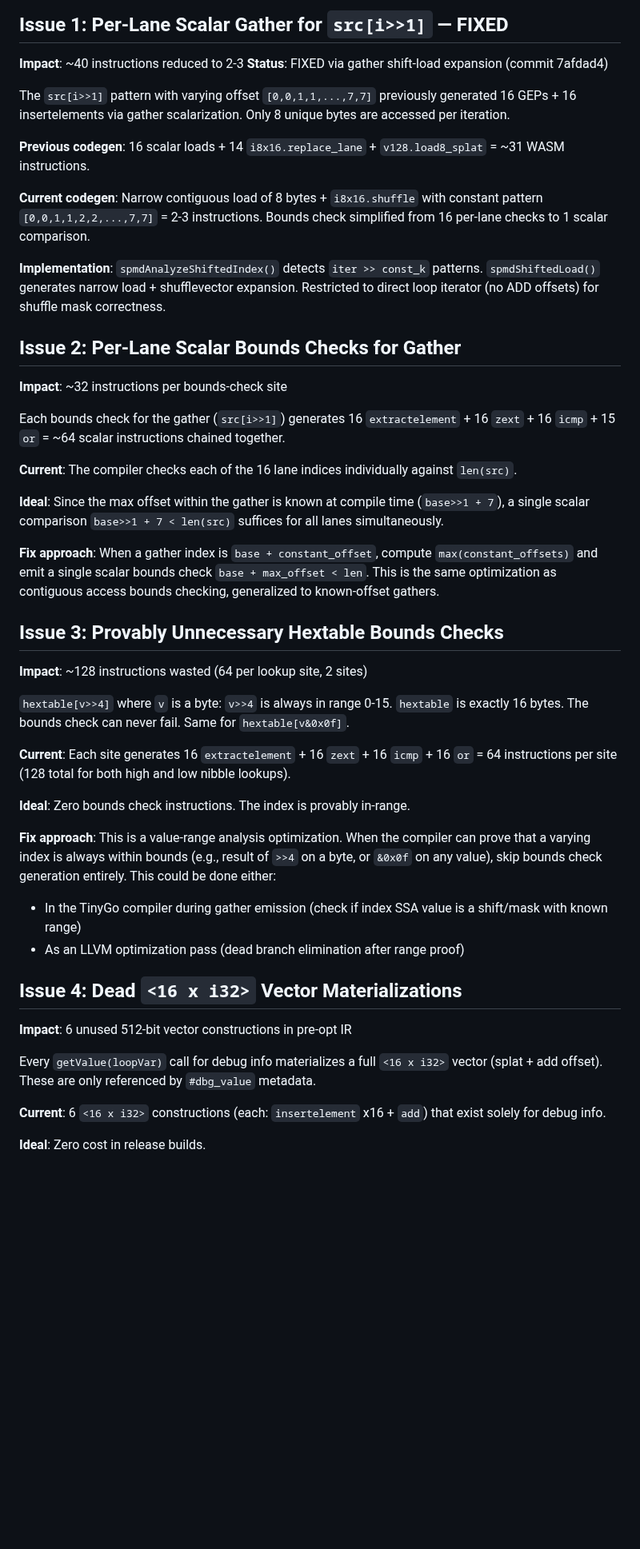
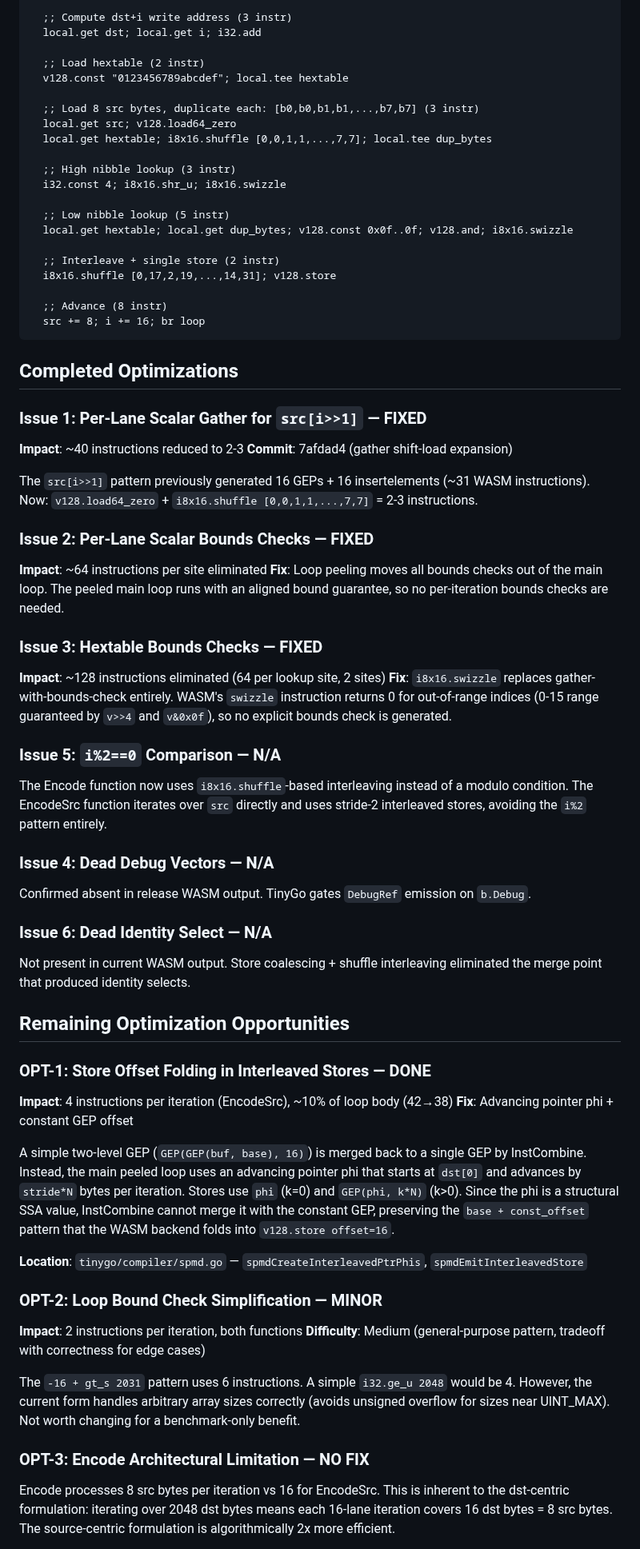
Before and after one commit to Bluebugs/go-spmd, a Markdown page: docs/hex-encode-simd-analysis.md, the part around one of its changes. Shown at 80% size. Drawn GitHub-style; blank space fills up the shorter version.

````diff
--- a/docs/hex-encode-simd-analysis.md
+++ b/docs/hex-encode-simd-analysis.md
@@ -25,50 +66,77 @@ Analysis of the LLVM IR and WASM output for `main.Encode`, which uses a 16-lane
 
-## Issue 1: Per-Lane Scalar Gather for `src[i>>1]` — FIXED
+  ;; Compute dst+i write address (3 instr)
+  local.get dst; local.get i; i32.add
+
+  ;; Load hextable (2 instr)
+  v128.const "0123456789abcdef"; local.tee hextable
+
+  ;; Load 8 src bytes, duplicate each: [b0,b0,b1,b1,...,b7,b7] (3 instr)
+  local.get src; v128.load64_zero
+  local.get hextable; i8x16.shuffle [0,0,1,1,...,7,7]; local.tee dup_bytes
+
+  ;; High nibble lookup (3 instr)
+  i32.const 4; i8x16.shr_u; i8x16.swizzle
+
+  ;; Low nibble lookup (5 instr)
+  local.get hextable; local.get dup_bytes; v128.const 0x0f..0f; v128.and; i8x16.swizzle
+
+  ;; Interleave + single store (2 instr)
+  i8x16.shuffle [0,17,2,19,...,14,31]; v128.store
+
+  ;; Advance (8 instr)
+  src += 8; i += 16; br loop
+```
+
+## Completed Optimizations
+
+### Issue 1: Per-Lane Scalar Gather for `src[i>>1]` — FIXED
 
 **Impact**: ~40 instructions reduced to 2-3
-**Status**: FIXED via gather shift-load expansion (commit 7afdad4)
+**Commit**: 7afdad4 (gather shift-load expansion)
 
-The `src[i>>1]` pattern with varying offset `[0,0,1,1,...,7,7]` previously generated 16 GEPs + 16 insertelements via gather scalarization. Only 8 unique bytes are accessed per iteration.
+The `src[i>>1]` pattern previously generated 16 GEPs + 16 insertelements (~31 WASM instructions). Now: `v128.load64_zero` + `i8x16.shuffle [0,0,1,1,...,7,7]` = 2-3 instructions.
 
-**Previous codegen**: 16 scalar loads + 14 `i8x16.replace_lane` + `v128.load8_splat` = ~31 WASM instructions.
+### Issue 2: Per-Lane Scalar Bounds Checks — FIXED
 
-**Current codegen**: Narrow contiguous load of 8 bytes + `i8x16.shuffle` with constant pattern `[0,0,1,1,2,2,...,7,7]` = 2-3 instructions. Bounds check simplified from 16 per-lane checks to 1 scalar comparison.
+**Impact**: ~64 instructions per site eliminated
+**Fix**: Loop peeling moves all bounds checks out of the main loop. The peeled main loop runs with an aligned bound guarantee, so no per-iteration bounds checks are needed.
 
-**Implementation**: `spmdAnalyzeShiftedIndex()` detects `iter >> const_k` patterns. `spmdShiftedLoad()` generates narrow load + shufflevector expansion. Restricted to direct loop iterator (no ADD offsets) for shuffle mask correctness.
+### Issue 3: Hextable Bounds Checks — FIXED
 
-## Issue 2: Per-Lane Scalar Bounds Checks for Gather
+**Impact**: ~128 instructions eliminated (64 per lookup site, 2 sites)
+**Fix**: `i8x16.swizzle` replaces gather-with-bounds-check entirely. WASM's `swizzle` instruction returns 0 for out-of-range indices (0-15 range guaranteed by `v>>4` and `v&0x0f`), so no explicit bounds check is generated.
 
-**Impact**: ~32 instructions per bounds-check site
+### Issue 5: `i%2==0` Comparison — N/A
 
-Each bounds check for the gather (`src[i>>1]`) generates 16 `extractelement` + 16 `zext` + 16 `icmp` + 15 `or` = ~64 scalar instructions chained together.
+The Encode function now uses `i8x16.shuffle`-based interleaving instead of a modulo condition. The EncodeSrc function iterates over `src` directly and uses stride-2 interleaved stores, avoiding the `i%2` pattern entirely.
 
-**Current**: The compiler checks each of the 16 lane indices individually against `len(src)`.
+### Issue 4: Dead Debug Vectors — N/A
 
-**Ideal**: Since the max offset within the gather is known at compile time (`base>>1 + 7`), a single scalar comparison `base>>1 + 7 < len(src)` suffices for all lanes simultaneously.
+Confirmed absent in release WASM output. TinyGo gates `DebugRef` emission on `b.Debug`.
 
-**Fix approach**: When a gather index is `base + constant_offset`, compute `max(constant_offsets)` and emit a single scalar bounds check `base + max_offset < len`. This is the same optimization as contiguous access bounds checking, generalized to known-offset gathers.
+### Issue 6: Dead Identity Select — N/A
 
-## Issue 3: Provably Unnecessary Hextable Bounds Checks
+Not present in current WASM output. Store coalescing + shuffle interleaving eliminated the merge point that produced identity selects.
 
-**Impact**: ~128 instructions wasted (64 per lookup site, 2 sites)
+## Remaining Optimization Opportunities
 
-`hextable[v>>4]` where `v` is a byte: `v>>4` is always in range 0-15. `hextable` is exactly 16 bytes. The bounds check can never fail. Same for `hextable[v&0x0f]`.
+### OPT-1: Store Offset Folding in Interleaved Stores — DONE
 
-**Current**: Each site generates 16 `extractelement` + 16 `zext` + 16 `icmp` + 16 `or` = 64 instructions per site (128 total for both high and low nibble lookups).
+**Impact**: 4 instructions per iteration (EncodeSrc), ~10% of loop body (42→38)
+**Fix**: Advancing pointer phi + constant GEP offset
 
-**Ideal**: Zero bounds check instructions. The index is provably in-range.
+A simple two-level GEP (`GEP(GEP(buf, base), 16)`) is merged back to a single GEP by InstCombine. Instead, the main peeled loop uses an advancing pointer phi that starts at `dst[0]` and advances by `stride*N` bytes per iteration. Stores use `phi` (k=0) and `GEP(phi, k*N)` (k>0). Since the phi is a structural SSA value, InstCombine cannot merge it with the constant GEP, preserving the `base + const_offset` pattern that the WASM backend folds into `v128.store offset=16`.
 
-**Fix approach**: This is a value-range analysis optimization. When the compiler can prove that a varying index is always within bounds (e.g., result of `>>4` on a byte, or `&0x0f` on any value), skip bounds check generation entirely. This could be done either:
-- In the TinyGo compiler during gather emission (check if index SSA value is a shift/mask with known range)
-- As an LLVM optimization pass (dead branch elimination after range proof)
+**Location**: `tinygo/compiler/spmd.go` — `spmdCreateInterleavedPtrPhis`, `spmdEmitInterleavedStore`
 
-## Issue 4: Dead `<16 x i32>` Vector Materializations
+### OPT-2: Loop Bound Check Simplification — MINOR
 
-**Impact**: 6 unused 512-bit vector constructions in pre-opt IR
+**Impact**: 2 instructions per iteration, both functions
+**Difficulty**: Medium (general-purpose pattern, tradeoff with correctness for edge cases)
 
-Every `getValue(loopVar)` call for debug info materializes a full `<16 x i32>` vector (splat + add offset). These are only referenced by `#dbg_value` metadata.
+The `-16 + gt_s 2031` pattern uses 6 instructions. A simple `i32.ge_u 2048` would be 4. However, the current form handles arbitrary array sizes correctly (avoids unsigned overflow for sizes near UINT_MAX). Not worth changing for a benchmark-only benefit.
 
-**Current**: 6 `<16 x i32>` constructions (each: `insertelement` x16 + `add`) that exist solely for debug info.
+### OPT-3: Encode Architectural Limitation — NO FIX
 
-**Ideal**: Zero cost in release builds.
+Encode processes 8 src bytes per iteration vs 16 for EncodeSrc. This is inherent to the dst-centric formulation: iterating over 2048 dst bytes means each 16-lane iteration covers 16 dst bytes = 8 src bytes. The source-centric formulation is algorithmically 2x more efficient.
 
````
Also changed, not shown: other parts of docs/hex-encode-simd-analysis.md (+64 -55 lines), docs/plans/2026-02-24-interleaved-store-offset-folding.md (added, +247 -0 lines).
